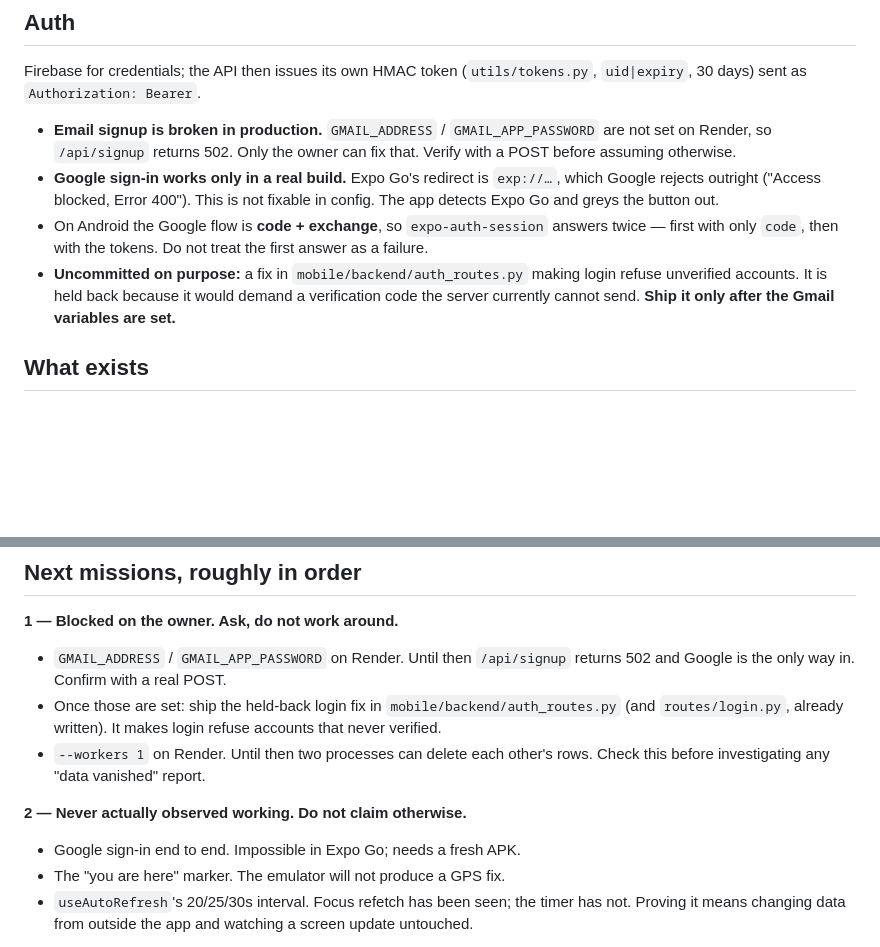
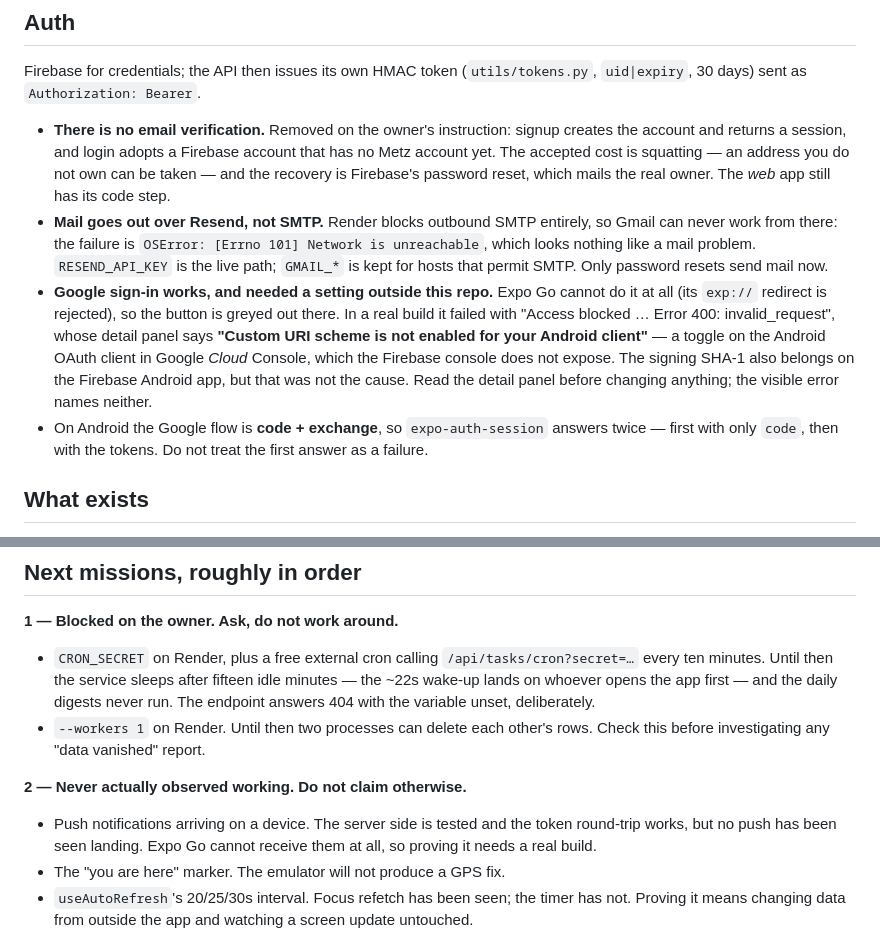
Before and after one commit to zqh7y/MetzV2, a Markdown page: CLAUDE.md, 2 parts joined by grey strips. Rendered like a GitHub page; blank space fills up the shorter version.

Commit message:
Correct the notes that no longer describe this app
Several things this file warns about have changed, and a stale warning costs
more than no warning: it sends the next person to fix something that is not
broken.

Email signup is not broken — there is no verification step at all now. Mail
goes through Resend, because Render blocks outbound SMTP outright and Gmail can
never work from there whatever the credentials say.

Google sign-in works. It records what the failure actually was, because nothing
visible said so: "Access blocked … Error 400: invalid_request" on the page, and
only the detail panel behind it naming "Custom URI scheme is not enabled for
your Android client" — a toggle in Cloud Console that the Firebase console does
not expose. Three plausible causes were tried before the error was read
properly; the note says to read it first.

The blocked-on-the-owner item is now the cron secret rather than the Gmail
variables, and push notifications take Google sign-in's place on the list of
things never actually seen working.

Co-Authored-By: Claude Opus 5 <noreply@anthropic.com>

```diff
--- a/CLAUDE.md
+++ b/CLAUDE.md
@@ -53,19 +53,28 @@ To test backend logic, stub `psycopg` and import `data` (see "Verifying" below).
 Firebase for credentials; the API then issues its own HMAC token
 (`utils/tokens.py`, `uid|expiry`, 30 days) sent as `Authorization: Bearer`.
 
-- **Email signup is broken in production.** `GMAIL_ADDRESS` /
-  `GMAIL_APP_PASSWORD` are not set on Render, so `/api/signup` returns 502.
-  Only the owner can fix that. Verify with a POST before assuming otherwise.
-- **Google sign-in works only in a real build.** Expo Go's redirect is
-  `exp://…`, which Google rejects outright ("Access blocked, Error 400"). This
-  is not fixable in config. The app detects Expo Go and greys the button out.
+- **There is no email verification.** Removed on the owner's instruction:
+  signup creates the account and returns a session, and login adopts a Firebase
+  account that has no Metz account yet. The accepted cost is squatting — an
+  address you do not own can be taken — and the recovery is Firebase's password
+  reset, which mails the real owner. The *web* app still has its code step.
+- **Mail goes out over Resend, not SMTP.** Render blocks outbound SMTP
+  entirely, so Gmail can never work from there: the failure is
+  `OSError: [Errno 101] Network is unreachable`, which looks nothing like a
+  mail problem. `RESEND_API_KEY` is the live path; `GMAIL_*` is kept for hosts
+  that permit SMTP. Only password resets send mail now.
+- **Google sign-in works, and needed a setting outside this repo.** Expo Go
+  cannot do it at all (its `exp://` redirect is rejected), so the button is
+  greyed out there. In a real build it failed with "Access blocked … Error 400:
+  invalid_request", whose detail panel says **"Custom URI scheme is not enabled
+  for your Android client"** — a toggle on the Android OAuth client in Google
+  *Cloud* Console, which the Firebase console does not expose. The signing
+  SHA-1 also belongs on the Firebase Android app, but that was not the cause.
+  Read the detail panel before changing anything; the visible error names
+  neither.
 - On Android the Google flow is **code + exchange**, so `expo-auth-session`
   answers twice — first with only `code`, then with the tokens. Do not treat
   the first answer as a failure.
-- **Uncommitted on purpose:** a fix in `mobile/backend/auth_routes.py` making
-  login refuse unverified accounts. It is held back because it would demand a
-  verification code the server currently cannot send. **Ship it only after the
-  Gmail variables are set.**
 
 ## What exists
 
@@ -116,16 +125,18 @@ and confirming `versionCode` before the first upload.
 ## Next missions, roughly in order
 
 **1 — Blocked on the owner. Ask, do not work around.**
-- `GMAIL_ADDRESS` / `GMAIL_APP_PASSWORD` on Render. Until then `/api/signup`
-  returns 502 and Google is the only way in. Confirm with a real POST.
-- Once those are set: ship the held-back login fix in
-  `mobile/backend/auth_routes.py` (and `routes/login.py`, already written).
-  It makes login refuse accounts that never verified.
+- `CRON_SECRET` on Render, plus a free external cron calling
+  `/api/tasks/cron?secret=…` every ten minutes. Until then the service sleeps
+  after fifteen idle minutes — the ~22s wake-up lands on whoever opens the app
+  first — and the daily digests never run. The endpoint answers 404 with the
+  variable unset, deliberately.
 - `--workers 1` on Render. Until then two processes can delete each other's
   rows. Check this before investigating any "data vanished" report.
 
 **2 — Never actually observed working. Do not claim otherwise.**
-- Google sign-in end to end. Impossible in Expo Go; needs a fresh APK.
+- Push notifications arriving on a device. The server side is tested and the
+  token round-trip works, but no push has been seen landing. Expo Go cannot
+  receive them at all, so proving it needs a real build.
 - The "you are here" marker. The emulator will not produce a GPS fix.
 - `useAutoRefresh`'s 20/25/30s interval. Focus refetch has been seen; the
   timer has not. Proving it means changing data from outside the app and
```
